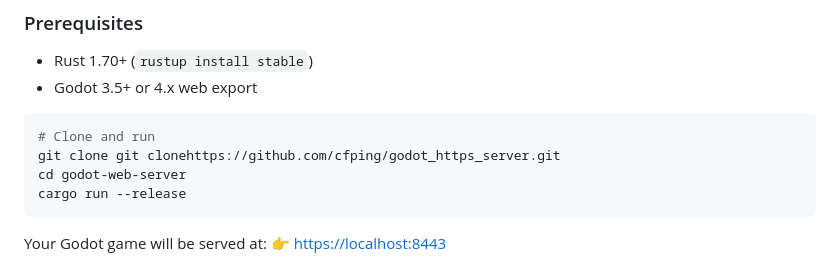
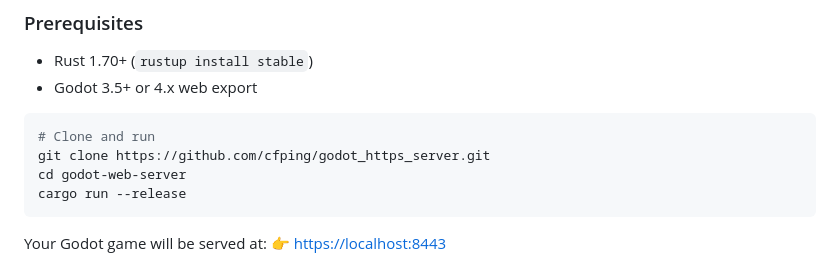
Before and after one commit to cfping/godot_https_server, a Markdown page: README.md, the part around the change. Rendered like a GitHub page.

````diff
--- a/README.md
+++ b/README.md
@@ -18,7 +18,7 @@
 
 ```bash
 # Clone and run
-git clone git clonehttps://github.com/cfping/godot_https_server.git
+git clone https://github.com/cfping/godot_https_server.git
 cd godot-web-server
 cargo run --release
 ```
````
